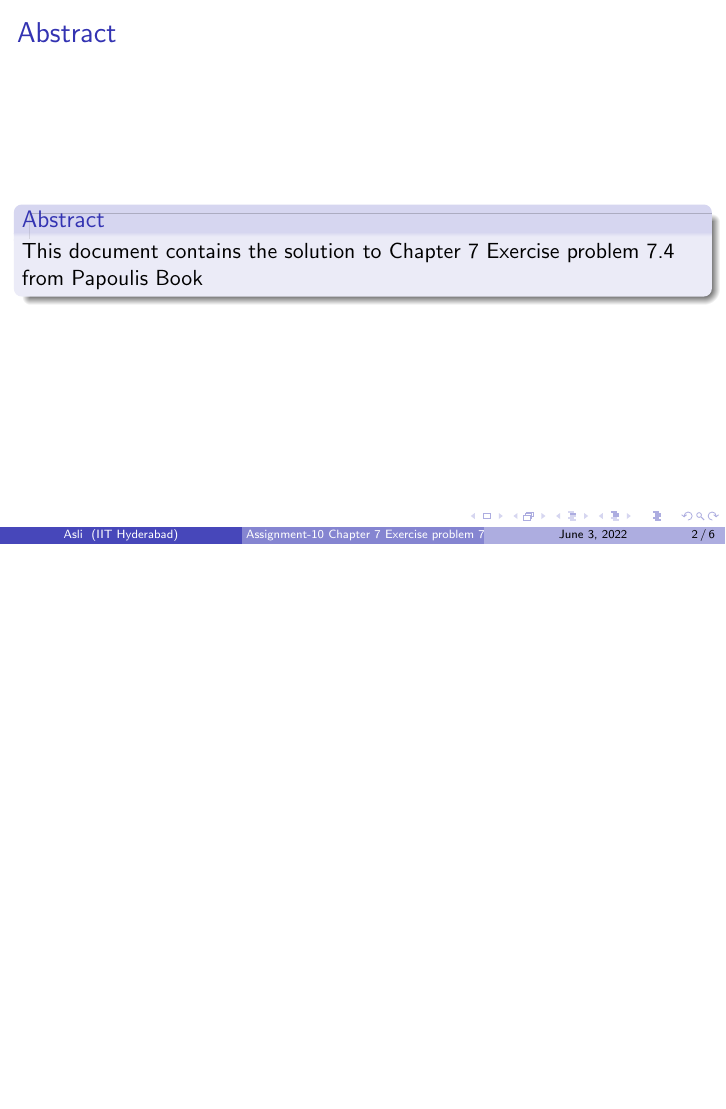
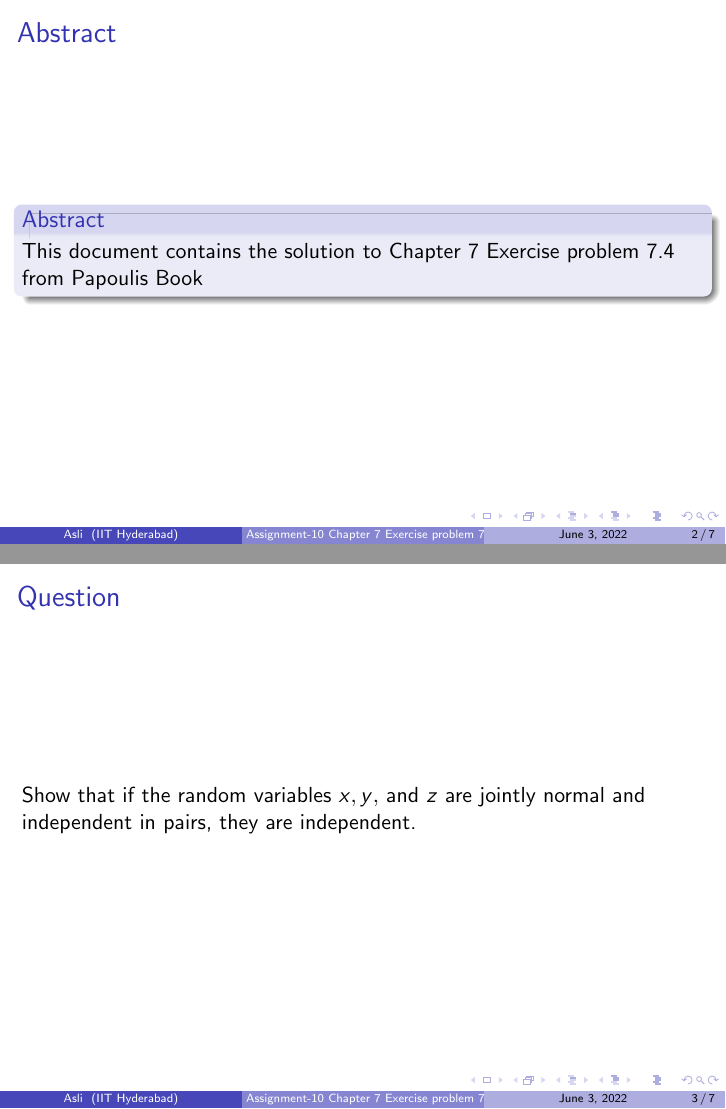
Before and after one commit to Killomanny/Assignments, LaTeX slides (Assignment-10/main.tex): page 2 of 6 before the commit and pages 2 and 3 of 7 after it, the two joined at a grey line, the shorter picture padded with empty space. Compiled offline with pdfLaTeX.

Commit message:
Update main.tex

```diff
--- a/Assignment-10/main.tex
+++ b/Assignment-10/main.tex
@@ -72,6 +72,11 @@ from Papoullis Book}
 \end{frame}
 
 
+\begin{frame}{Question}
+Show that if the random variables $x,y,$ and $z$ are jointly normal and independent in pairs, they are independent.
+\end{frame}
+
+
 
 \begin{frame}{Solution}
 \begin{block}{Solution}
```
